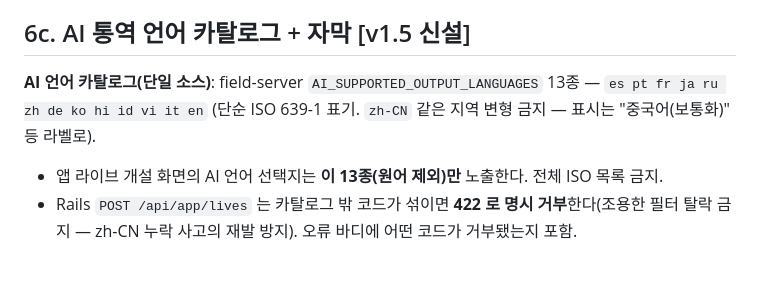
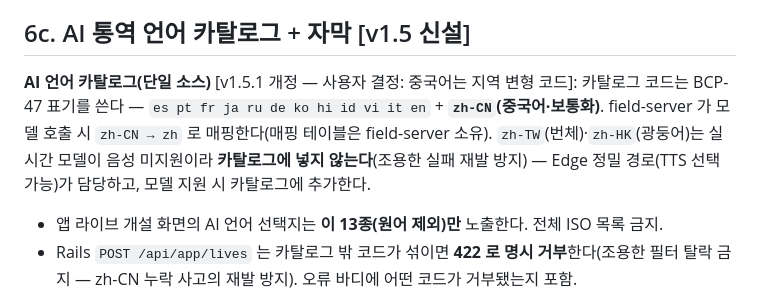
Before and after one commit to babcider/ev211-field-server, a Markdown page: docs/LIVE_API_CONTRACT.md, the part around the change. Rendered like a GitHub page; blank space fills up the shorter version.

Commit message:
docs: 계약 v1.5.1 — 중국어 zh-CN(BCP-47) 표기 확정, field-server 모델 매핑 규칙
Co-Authored-By: Claude Fable 5 <noreply@anthropic.com>

```diff
--- a/docs/LIVE_API_CONTRACT.md
+++ b/docs/LIVE_API_CONTRACT.md
@@ -106,7 +106,7 @@
 
 ## 6c. AI 통역 언어 카탈로그 + 자막 [v1.5 신설]
 
-**AI 언어 카탈로그(단일 소스)**: field-server `AI_SUPPORTED_OUTPUT_LANGUAGES` 13종 — `es pt fr ja ru zh de ko hi id vi it en` (단순 ISO 639-1 표기. `zh-CN` 같은 지역 변형 금지 — 표시는 "중국어(보통화)" 등 라벨로).
+**AI 언어 카탈로그(단일 소스)** [v1.5.1 개정 — 사용자 결정: 중국어는 지역 변형 코드]: 카탈로그 코드는 BCP-47 표기를 쓴다 — `es pt fr ja ru de ko hi id vi it en` + **`zh-CN`(중국어·보통화)**. field-server 가 모델 호출 시 `zh-CN → zh` 로 매핑한다(매핑 테이블은 field-server 소유). `zh-TW`(번체)·`zh-HK`(광둥어)는 실시간 모델이 음성 미지원이라 **카탈로그에 넣지 않는다**(조용한 실패 재발 방지) — Edge 정밀 경로(TTS 선택 가능)가 담당하고, 모델 지원 시 카탈로그에 추가한다.
 - 앱 라이브 개설 화면의 AI 언어 선택지는 **이 13종(원어 제외)만** 노출한다. 전체 ISO 목록 금지.
 - Rails `POST /api/app/lives` 는 카탈로그 밖 코드가 섞이면 **422 로 명시 거부**한다(조용한 필터 탈락 금지 — zh-CN 누락 사고의 재발 방지). 오류 바디에 어떤 코드가 거부됐는지 포함.
 
```
